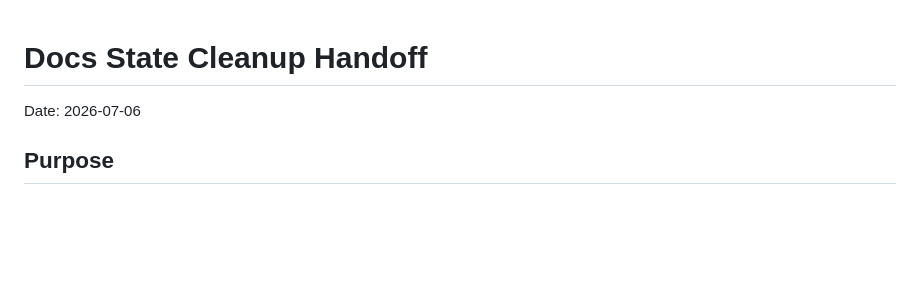
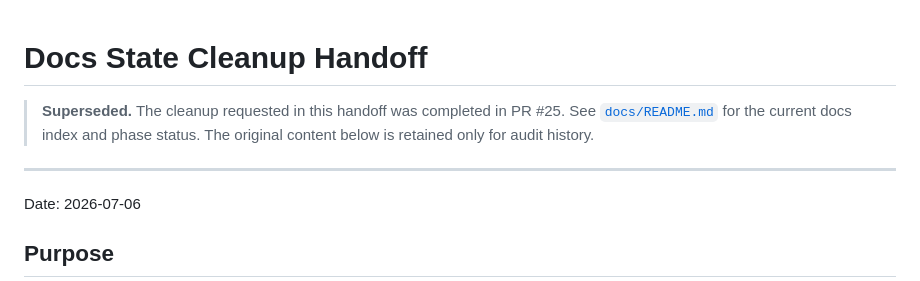
Before and after one commit to nbbaier/gitcask, a Markdown page: docs/docs-state-cleanup-handoff.md, the part around the change. Drawn GitHub-style; blank space fills up the shorter version.

```diff
--- a/docs/docs-state-cleanup-handoff.md
+++ b/docs/docs-state-cleanup-handoff.md
@@ -1,4 +1,10 @@
 # Docs State Cleanup Handoff
+
+> **Superseded.** The cleanup requested in this handoff was completed in PR #25.
+> See [`docs/README.md`](../README.md) for the current docs index and phase
+> status. The original content below is retained only for audit history.
+
+---
 
 Date: 2026-07-06
 
```
Also changed, not shown: docs/stranded-artifacts/README.md (+3 -3 lines), docs/stranded-artifacts/backup-observability.md (+5 -4 lines).
